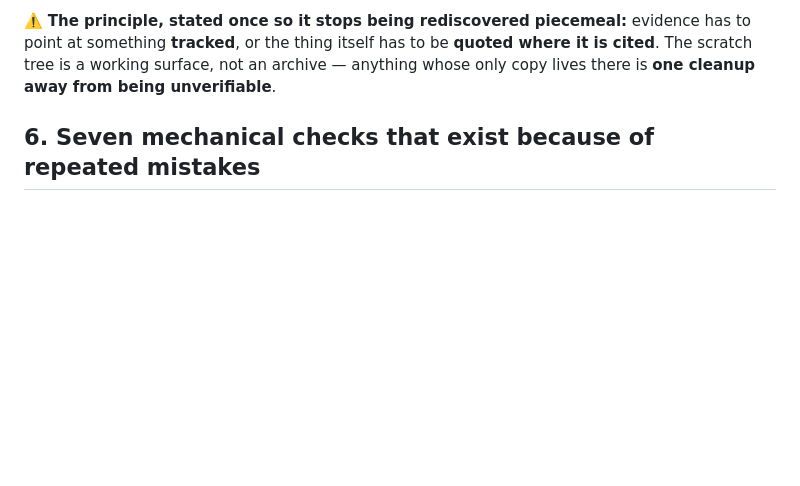
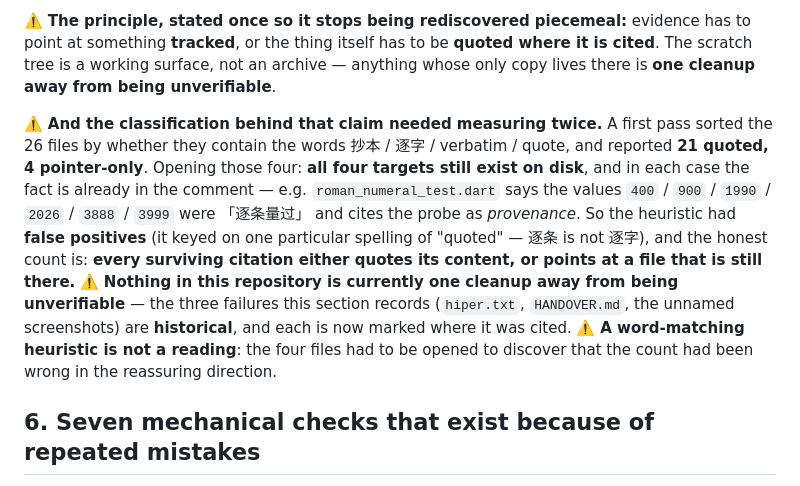
Before and after one commit to NekoRain404/NekoCalc, a Markdown page: docs/verification.md, the part around the change. Rendered like a GitHub page; blank space fills up the shorter version.

Commit message:
docs: §5w 补上**它自己那次分类的更正**——按词分类不是阅读，而这次假阳性落在"让人安心"的方向
清点是 26 个入库文件提到 `.superpowers/` —— 而"大多数带引文"这句**我写下了却没量**，所以量了：
- 第一遍按词（抄本 / 逐字 / verbatim / quote）分类 → **21 带引文 / 4 指针-only**
- **逐一打开那四个** → **四个的目标文件都还在磁盘上**，而且**事实都写在注释里** ——
  例如 `roman_numeral_test.dart` 把 `400`/`900`/`1990`/`2026`/`3888`/`3999` 这些值**直接写出来**，
  脚手架只当**出处**（它写的是「逐条量过」，不是「逐字」——我的启发式只认后者）

⇒ **诚实计数更强**：**每一处存续的引用，要么自带内容、要么指向仍然存在的文件** ——
也就是**当前没有任何一处"唯一副本只在脚手架里"**；§5w 记的那三处失败是**历史性的**，且都已就地标注。

⚠️ **教训与今天主线的同一条**：**按词匹配的启发式不是阅读** —— 那四个文件必须打开，
才知道计数错在**让人安心**的那一侧。

Co-Authored-By: Claude Code <noreply@anthropic.com>

```diff
--- a/docs/verification.md
+++ b/docs/verification.md
@@ -1744,6 +1744,17 @@ was the **only** record, a cited file that later **vanished**, and a screenshot
 **tracked**, or the thing itself has to be **quoted where it is cited**. The scratch tree is a working surface,
 not an archive — anything whose only copy lives there is **one cleanup away from being unverifiable**.
 
+⚠️ **And the classification behind that claim needed measuring twice.** A first pass sorted the 26 files by
+whether they contain the words 抄本 / 逐字 / verbatim / quote, and reported **21 quoted, 4 pointer-only**. Opening
+those four: **all four targets still exist on disk**, and in each case the fact is already in the comment — e.g.
+`roman_numeral_test.dart` says the values `400` / `900` / `1990` / `2026` / `3888` / `3999` were 「逐条量过」 and
+cites the probe as *provenance*. So the heuristic had **false positives** (it keyed on one particular spelling of
+"quoted" — 逐条 is not 逐字), and the honest count is: **every surviving citation either quotes its content, or
+points at a file that is still there.** ⚠️ **Nothing in this repository is currently one cleanup away from being
+unverifiable** — the three failures this section records (`hiper.txt`, `HANDOVER.md`, the unnamed screenshots) are
+**historical**, and each is now marked where it was cited. ⚠️ **A word-matching heuristic is not a reading**: the
+four files had to be opened to discover that the count had been wrong in the reassuring direction.
+
 ## 6. Seven mechanical checks that exist because of repeated mistakes
 
 All seven guard one of **four** shapes: an action that did nothing looks exactly like one that ran and had no
```
